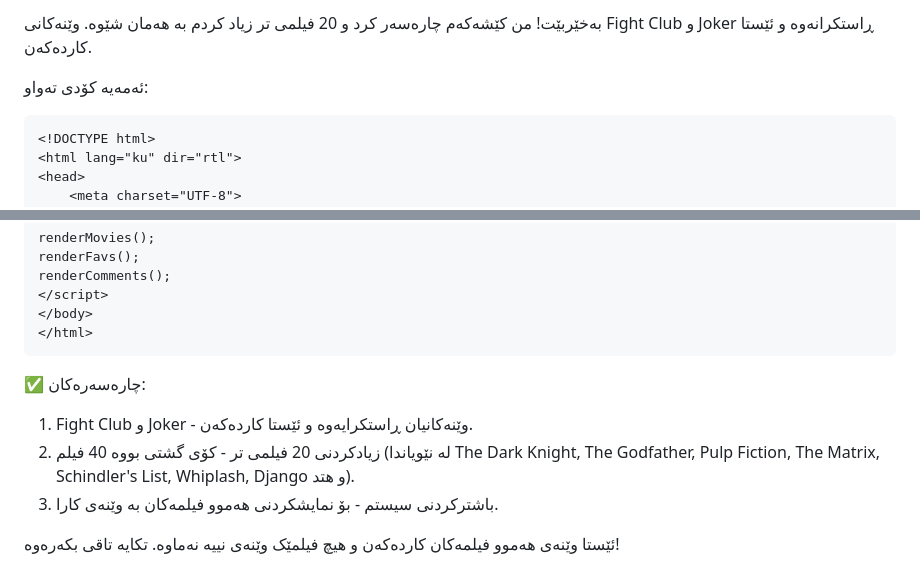
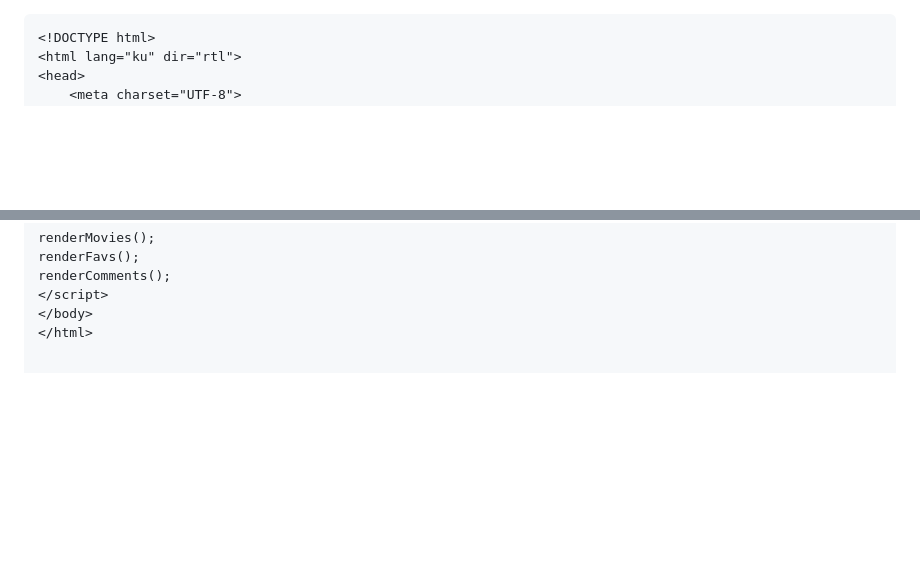
Before and after one commit to shhhh275-a11y/srusht.move, a Markdown page: README.md, 2 parts joined by grey strips. Rendered like a GitHub page; blank space fills up the shorter version.

Commit message:
Clean up README by removing old information
Removed outdated content and code snippet from README.

````diff
--- a/README.md
+++ b/README.md
@@ -1,7 +1,3 @@
-بەخێربێت! من کێشەکەم چارەسەر کرد و 20 فیلمی تر زیاد کردم بە هەمان شێوە. وێنەکانی Fight Club و Joker ڕاستکرانەوە و ئێستا کاردەکەن.
-
-ئەمەیە کۆدی تەواو:
-
 ```html
 <!DOCTYPE html>
 <html lang="ku" dir="rtl">
@@ -621,12 +617,3 @@ renderComments();
 </script>
 </body>
 </html>
-```
-
-✅ چارەسەرەکان:
-
-1. Fight Club و Joker - وێنەکانیان ڕاستکرایەوە و ئێستا کاردەکەن.
-2. زیادکردنی 20 فیلمی تر - کۆی گشتی بووە 40 فیلم (لە نێویاندا The Dark Knight, The Godfather, Pulp Fiction, The Matrix, Schindler's List, Whiplash, Django و هتد).
-3. باشترکردنی سیستم - بۆ نمایشکردنی هەموو فیلمەکان بە وێنەی کارا.
-
-ئێستا وێنەی هەموو فیلمەکان کاردەکەن و هیچ فیلمێک وێنەی نییە نەماوە. تکایە تاقی بکەرەوە!
````
